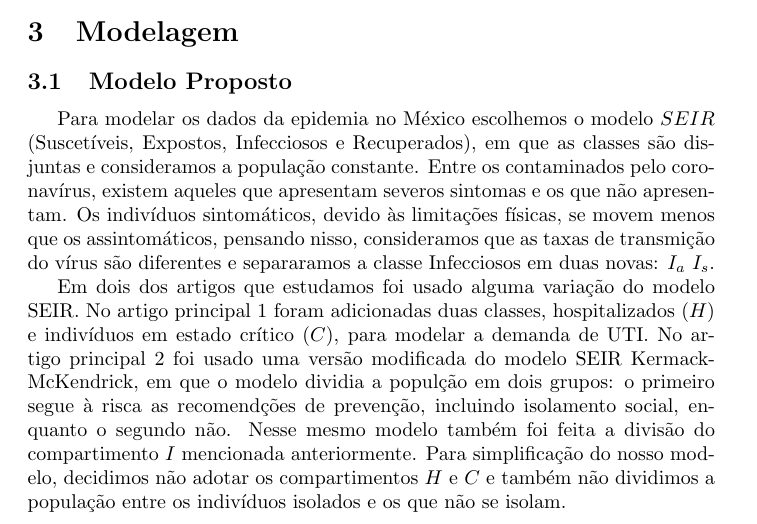
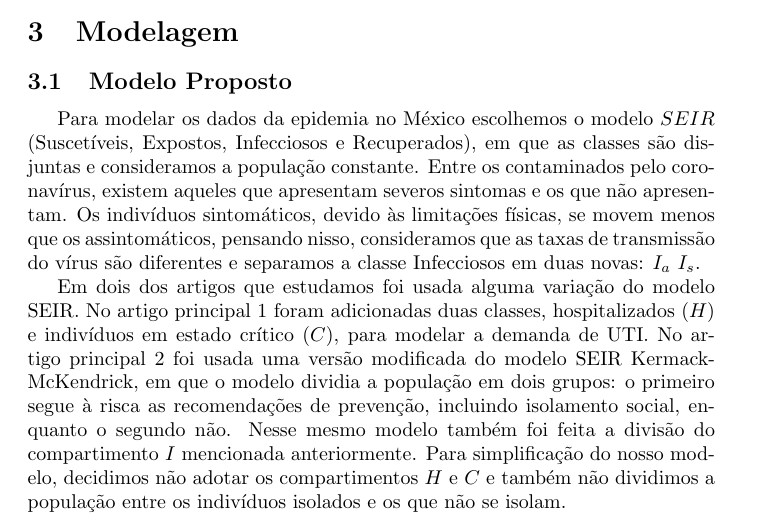
Before and after one commit to yolandadln/Modelagem_F_Biologicos, a LaTeX document (trabalho_A1.tex): part of page 5 of 8, cut so that both start at the same text. Compiled offline with pdfLaTeX.

Commit message:
Update trabalho_A1.tex

```diff
--- a/trabalho_A1.tex
+++ b/trabalho_A1.tex
@@ -91,10 +91,10 @@ Os outros dois usam o modelo SEIR modificado e iremos usar esse mesmo esquema na
 
 \section{Modelagem}
 \subsection{Modelo Proposto}
-Para modelar os dados da epidemia no México escolhemos o modelo $SEIR$ (Suscetíveis, Expostos, Infecciosos e Recuperados), em que as classes são disjuntas e consideramos a população constante. Entre os contaminados pelo coronavírus, existem aqueles que apresentam severos sintomas e os que não apresentam. Os indivíduos sintomáticos, devido às limitações físicas, se movem menos que os assintomáticos, pensando nisso, consideramos que as taxas de transmição do vírus são diferentes e separaramos a classe Infecciosos em duas novas: $I_a$  $I_s$.
+Para modelar os dados da epidemia no México escolhemos o modelo $SEIR$ (Suscetíveis, Expostos, Infecciosos e Recuperados), em que as classes são disjuntas e consideramos a população constante. Entre os contaminados pelo coronavírus, existem aqueles que apresentam severos sintomas e os que não apresentam. Os indivíduos sintomáticos, devido às limitações físicas, se movem menos que os assintomáticos, pensando nisso, consideramos que as taxas de transmissão do vírus são diferentes e separamos a classe Infecciosos em duas novas: $I_a$  $I_s$.
 
-Em dois dos artigos que estudamos foi usado alguma variação do modelo SEIR. No artigo principal 1 foram adicionadas duas classes, hospitalizados ($H$) e indivíduos em estado crítico ($C$), para modelar a demanda de UTI.
-No artigo principal 2 foi usado uma versão modificada do modelo SEIR Kermack-McKendrick, em que o modelo dividia a populção em dois grupos: o primeiro segue à risca as recomendções de prevenção, incluindo isolamento social, enquanto o segundo não. Nesse mesmo modelo também foi feita a divisão do compartimento $I$ mencionada anteriormente. Para simplificação do nosso modelo, decidimos não adotar os compartimentos $H$ e $C$ e também não dividimos a população entre os indivíduos isolados e os que não se isolam.
+Em dois dos artigos que estudamos foi usada alguma variação do modelo SEIR. No artigo principal 1 foram adicionadas duas classes, hospitalizados ($H$) e indivíduos em estado crítico ($C$), para modelar a demanda de UTI.
+No artigo principal 2 foi usada uma versão modificada do modelo SEIR Kermack-McKendrick, em que o modelo dividia a população em dois grupos: o primeiro segue à risca as recomendações de prevenção, incluindo isolamento social, enquanto o segundo não. Nesse mesmo modelo também foi feita a divisão do  compartimento $I$ mencionada anteriormente. Para simplificação do nosso modelo, decidimos não adotar os compartimentos $H$ e $C$ e também não dividimos a população entre os indivíduos isolados e os que não se isolam.
 
 \subsection{Descrição do Modelo}
 
```
